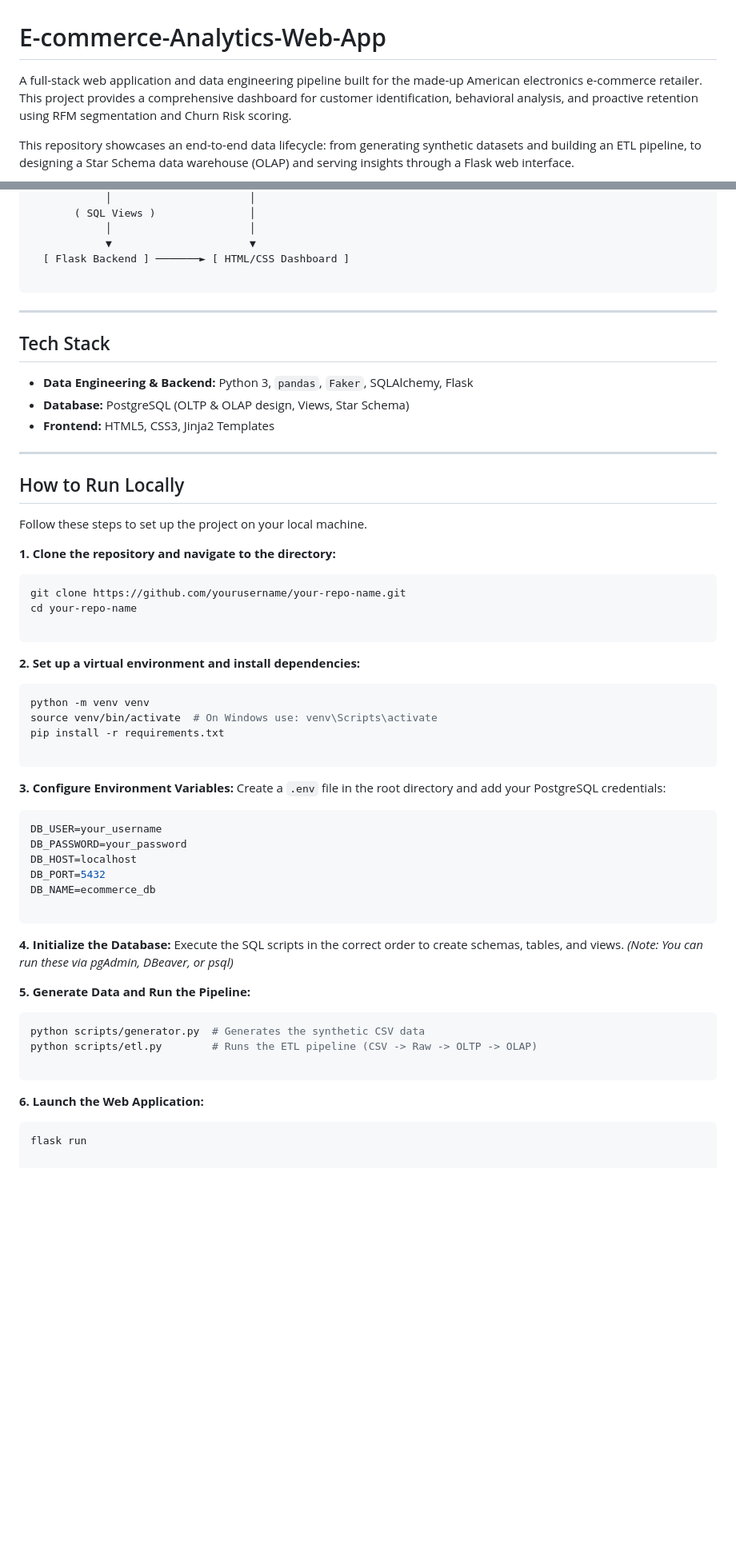
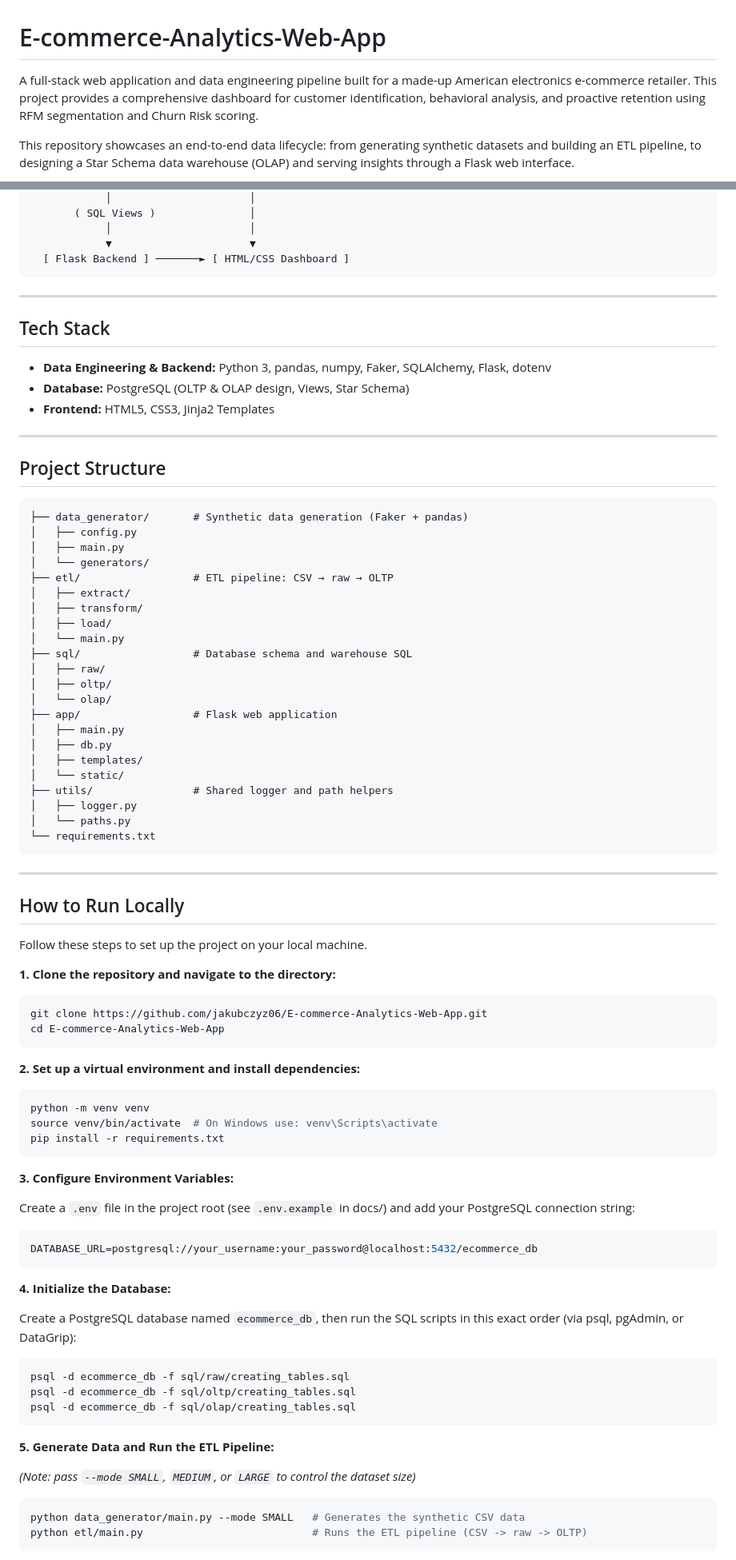
Before and after one commit to jakubczyz06/ecommerce-data-pipeline, a Markdown page: README.md, 2 parts joined by grey strips. Shown at 80% size. Drawn GitHub-style; blank space fills up the shorter version.

Commit message:
Refine README content and project structure
Updated README.md for clarity and added project structure.

````diff
--- a/README.md
+++ b/README.md
@@ -1,6 +1,6 @@
 # E-commerce-Analytics-Web-App
 
-A full-stack web application and data engineering pipeline built for the made-up American electronics e-commerce retailer. This project provides a comprehensive dashboard for customer identification, behavioral analysis, and proactive retention using RFM segmentation and Churn Risk scoring.
+A full-stack web application and data engineering pipeline built for a made-up American electronics e-commerce retailer. This project provides a comprehensive dashboard for customer identification, behavioral analysis, and proactive retention using RFM segmentation and Churn Risk scoring.
 
 This repository showcases an end-to-end data lifecycle: from generating synthetic datasets and building an ETL pipeline, to designing a Star Schema data warehouse (OLAP) and serving insights through a Flask web interface.
 
@@ -49,16 +52,44 @@ The data flows from raw generation through a structured database architecture be
             │                      │
             ▼                      ▼
   [ Flask Backend ] ───────► [ HTML/CSS Dashboard ]
-
 ```
 
 ---
 
 ## Tech Stack
 
-* **Data Engineering & Backend:** Python 3, `pandas`, `Faker`, SQLAlchemy, Flask
+* **Data Engineering & Backend:** Python 3, pandas, numpy, Faker, SQLAlchemy, Flask, dotenv
 * **Database:** PostgreSQL (OLTP & OLAP design, Views, Star Schema)
 * **Frontend:** HTML5, CSS3, Jinja2 Templates
+
+---
+
+## Project Structure
+
+```text
+├── data_generator/       # Synthetic data generation (Faker + pandas)
+│   ├── config.py
+│   ├── main.py
+│   └── generators/
+├── etl/                  # ETL pipeline: CSV → raw → OLTP
+│   ├── extract/
+│   ├── transform/
+│   ├── load/
+│   └── main.py
+├── sql/                  # Database schema and warehouse SQL
+│   ├── raw/
+│   ├── oltp/
+│   └── olap/
+├── app/                  # Flask web application
+│   ├── main.py
+│   ├── db.py
+│   ├── templates/
+│   └── static/
+├── utils/                # Shared logger and path helpers
+│   ├── logger.py
+│   └── paths.py
+└── requirements.txt
+```
 
 ---
 
@@ -69,9 +100,8 @@ Follow these steps to set up the project on your local machine.
 **1. Clone the repository and navigate to the directory:**
 
 ```bash
-git clone https://github.com/yourusername/your-repo-name.git
-cd your-repo-name
-
+git clone https://github.com/jakubczyz06/E-commerce-Analytics-Web-App.git
+cd E-commerce-Analytics-Web-App
 ```
 
 **2. Set up a virtual environment and install dependencies:**
@@ -80,35 +110,32 @@ cd your-repo-name
 python -m venv venv
 source venv/bin/activate  # On Windows use: venv\Scripts\activate
 pip install -r requirements.txt
-
 ```
 
 **3. Configure Environment Variables:**
-Create a `.env` file in the root directory and add your PostgreSQL credentials:
+
+Create a `.env` file in the project root (see `.env.example` in docs/) and add your PostgreSQL connection string:
 
 ```ini
-DB_USER=your_username
-DB_PASSWORD=your_password
-DB_HOST=localhost
-DB_PORT=5432
-DB_NAME=ecommerce_db
-
+DATABASE_URL=postgresql://your_username:your_password@localhost:5432/ecommerce_db
 ```
 
 **4. Initialize the Database:**
-Execute the SQL scripts in the correct order to create schemas, tables, and views.
-*(Note: You can run these via pgAdmin, DBeaver, or psql)*
 
-**5. Generate Data and Run the Pipeline:**
+Create a PostgreSQL database named `ecommerce_db`, then run the SQL scripts in this exact order (via psql, pgAdmin, or DataGrip):
 
 ```bash
-python scripts/generator.py  # Generates the synthetic CSV data
-python scripts/etl.py        # Runs the ETL pipeline (CSV -> Raw -> OLTP -> OLAP)
-
+psql -d ecommerce_db -f sql/raw/creating_tables.sql
+psql -d ecommerce_db -f sql/oltp/creating_tables.sql
+psql -d ecommerce_db -f sql/olap/creating_tables.sql
 ```
 
-**6. Launch the Web Application:**
+**5. Generate Data and Run the ETL Pipeline:**
+
+*(Note: pass `--mode SMALL`, `MEDIUM`, or `LARGE` to control the dataset size)*
 
 ```bash
-flask run
+python data_generator/main.py --mode SMALL   # Generates the synthetic CSV data
+python etl/main.py                           # Runs the ETL pipeline (CSV -> raw -> OLTP)
+```
 
````
Also changed, not shown: other parts of README.md (+30 -9 lines).
